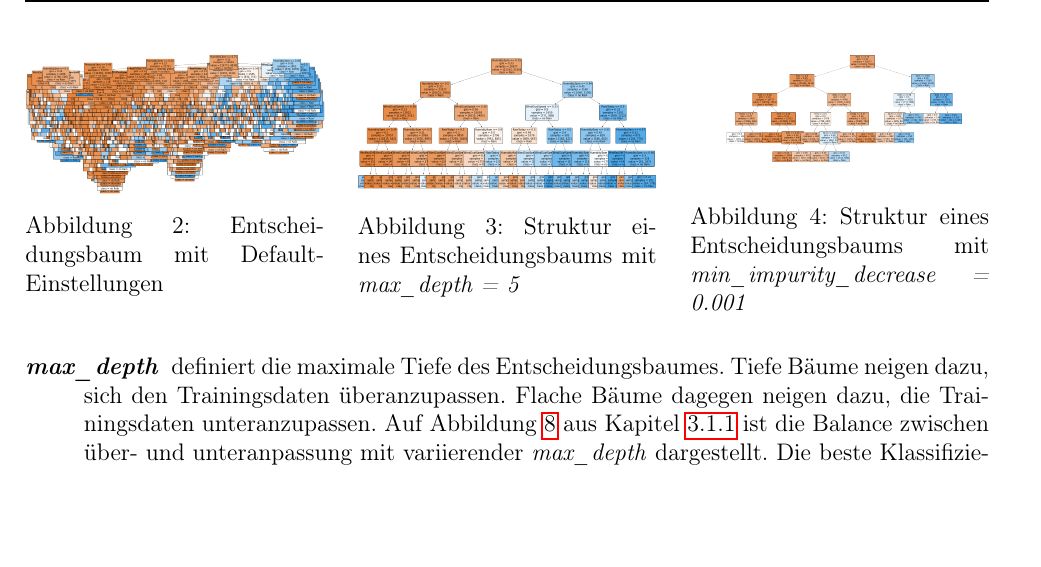
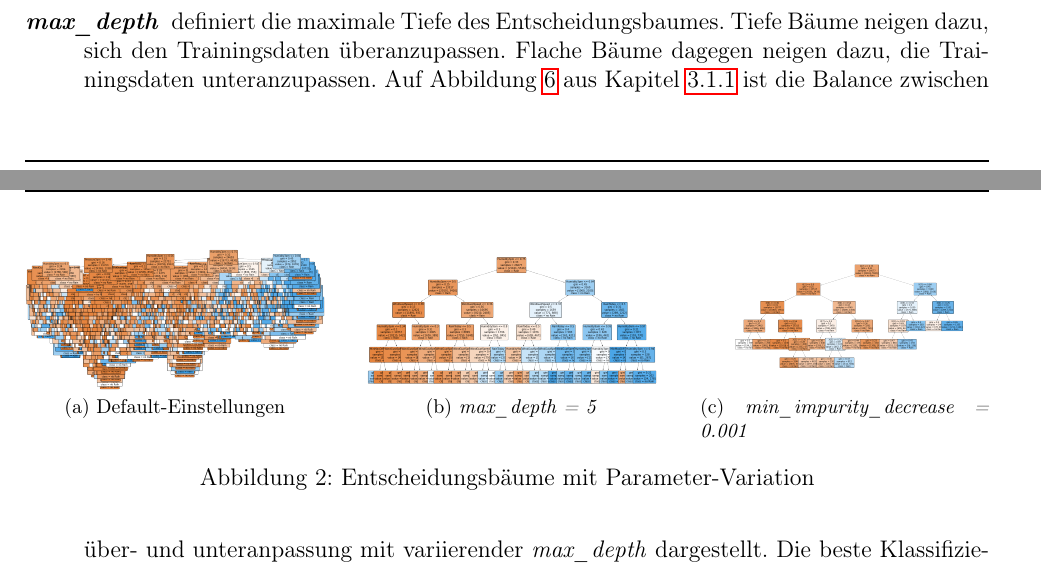
Before and after one commit to tobirohrer/data-mining, a LaTeX document (booklet/Muster_Bericht.tex, which reads booklet/Content/Aufgabe_1.tex): part of page 7 of 24 before the commit and two parts of pages 6 and 7 of 24 after it, the two joined at a grey line, cut at the place of the change, the shorter picture padded with empty space. Compiled offline with pdfLaTeX.

```diff
--- a/booklet/Content/Aufgabe_1.tex
+++ b/booklet/Content/Aufgabe_1.tex
@@ -74,28 +74,16 @@
 \label{variation_tree}
 Um einen leichter zu interpretierbaren und generalisierbaren Entscheidungsbaum erzeugen zu können, werden verschiedenen Einstellungen für die folgenden Hyperparameter angewandt.
 
+\begin{figure}[h]
+	\centering
+	\subfloat[Default-Einstellungen]{\includegraphics[width=0.31\textwidth]{Bilder/treedefault}\label{fig:treedefault}}
+	\hfill
+	\subfloat[\emph{max\_depth = 5}]{\includegraphics[width=0.30\textwidth]{Bilder/treeMaxDepth}\label{fig:treeMaxDepth}}
+	\hfill
+	\subfloat[\emph{min\_impurity\_decrease = 0.001}] {\includegraphics[width=0.30\textwidth]{Bilder/treeMinImpurityDecrease}\label{fig:treeMinImpurityDecrease}}
+	\caption{Entscheidungsbäume mit Parameter-Variation}
+\end{figure}
 
-\begin{figure}[H]
-    \centering
-         \begin{minipage}{0.31\textwidth}
-		\centering
-		\includegraphics[width = 1\textwidth]{Bilder/treedefault}
-		\caption{Entscheidungsbaum mit Default-Einstellungen}
-		\label{fig:treedefault}
-    \end{minipage}\hfill
-     \begin{minipage}{0.31\textwidth}
-        \centering
-        \includegraphics[width=1\textwidth]{Bilder/treeMaxDepth} % first figure itself
-        \caption{Struktur eines Entscheidungsbaums mit \emph{max\_depth = 5}}
-        \label{fig:treeMaxDepth}
-    \end{minipage}\hfill
-    \begin{minipage}{0.31\textwidth}
-        \centering
-        \includegraphics[width=1\textwidth]{Bilder/treeMinImpurityDecrease} % first figure itself
-        \caption{Struktur eines Entscheidungsbaums mit \emph{min\_impurity\_decrease = 0.001}}
-        \label{fig:treeMinImpurityDecrease}
-    \end{minipage}\hfill
-\end{figure}
 \begin{comment}
 Auf den Abbildungen \ref{fig:treeMaxDepth} bis \ref{fig:treeCriterion} sind exemplarisch Entscheidungsbäume dargestellt, deren Parameter empirisch festgelegt wurden. Bei der Visualisierung liegt der Fokus auf der Struktur des Baumes und nicht darauf, dass die einzelnen Knoten identifiziert werden können.\\
 \end{comment}
```
Also changed, not shown: 2 other files.
